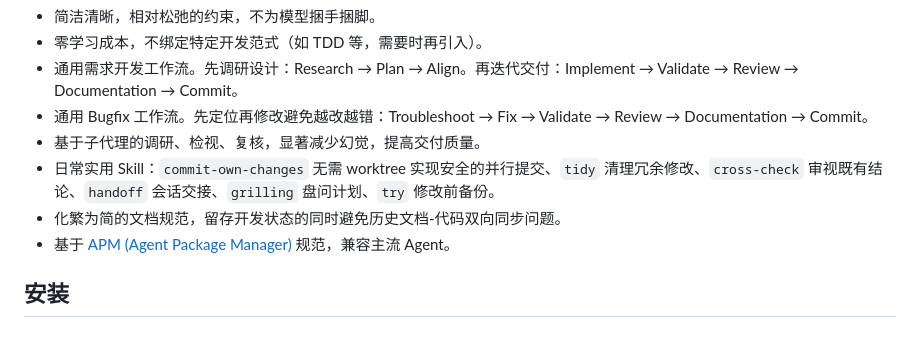
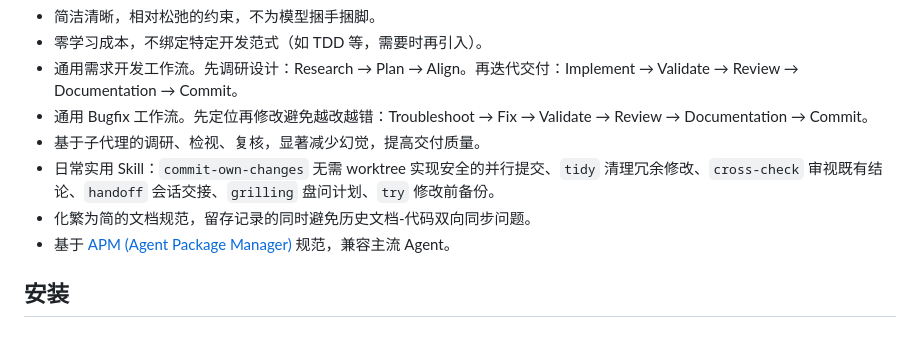
Before and after one commit to john-walks-slow/rabbit-skills, a Markdown page: Readme.md, the part around the change. GitHub-like rendering.

```diff
--- a/Readme.md
+++ b/Readme.md
@@ -10,7 +10,7 @@
 - 通用 Bugfix 工作流。先定位再修改避免越改越错：Troubleshoot → Fix → Validate → Review → Documentation → Commit。
 - 基于子代理的调研、检视、复核，显著减少幻觉，提高交付质量。
 - 日常实用 Skill：`commit-own-changes` 无需 worktree 实现安全的并行提交、`tidy` 清理冗余修改、`cross-check` 审视既有结论、`handoff` 会话交接、`grilling` 盘问计划、`try` 修改前备份。
-- 化繁为简的文档规范，留存开发状态的同时避免历史文档-代码双向同步问题。
+- 化繁为简的文档规范，留存记录的同时避免历史文档-代码双向同步问题。
 - 基于 [APM (Agent Package Manager)](https://microsoft.github.io/apm/) 规范，兼容主流 Agent。
 
 ## 安装
```
